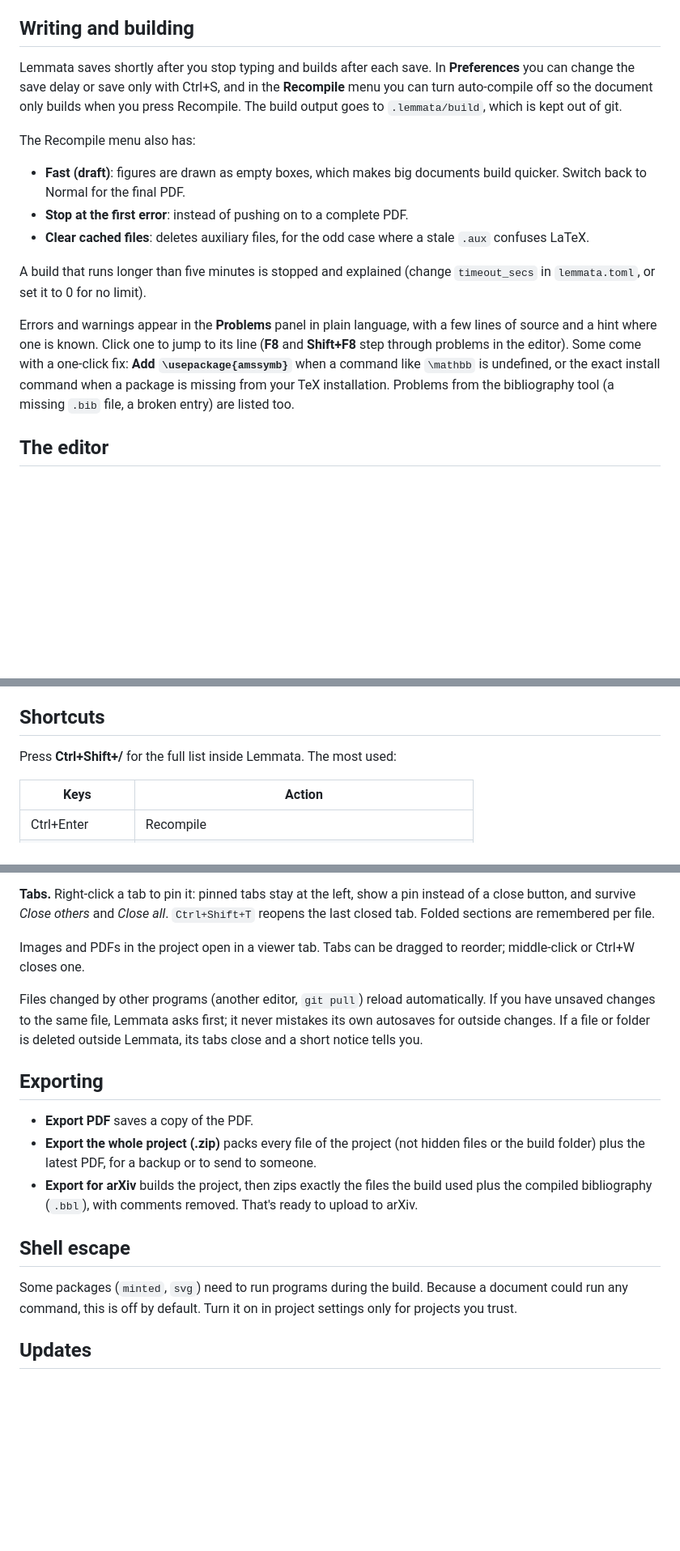
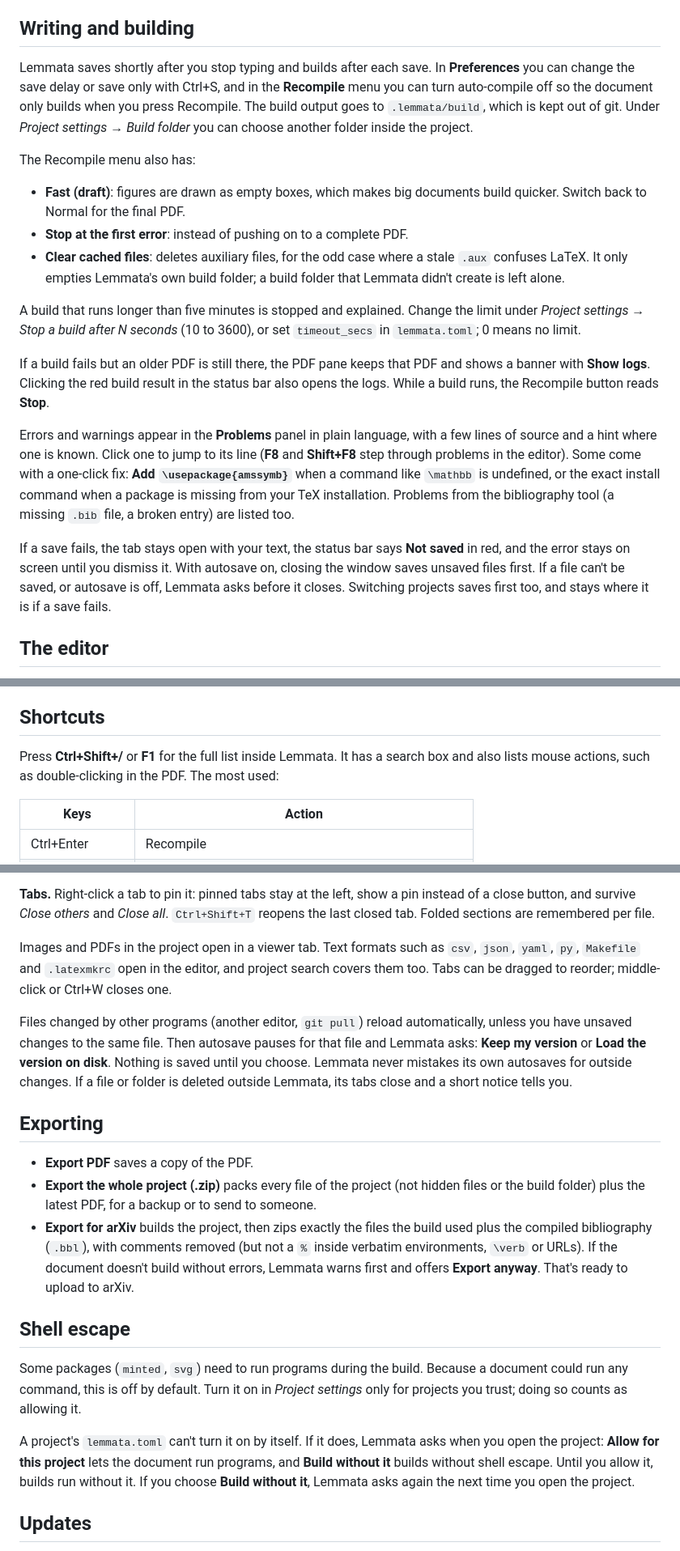
Before and after one commit to NilsBriggen/lemmata, a Markdown page: docs/guide.md, 3 parts joined by grey strips. Shown at 81% size. Drawn GitHub-style; blank space fills up the shorter version.

```diff
--- a/docs/guide.md
+++ b/docs/guide.md
@@ -28,17 +29,21 @@ Per-project settings (main file, engine, bibliography tool, spell-check language
 
 ## Writing and building
 
-Lemmata saves shortly after you stop typing and builds after each save. In **Preferences** you can change the save delay or save only with Ctrl+S, and in the **Recompile** menu you can turn auto-compile off so the document only builds when you press Recompile. The build output goes to `.lemmata/build`, which is kept out of git.
+Lemmata saves shortly after you stop typing and builds after each save. In **Preferences** you can change the save delay or save only with Ctrl+S, and in the **Recompile** menu you can turn auto-compile off so the document only builds when you press Recompile. The build output goes to `.lemmata/build`, which is kept out of git. Under *Project settings → Build folder* you can choose another folder inside the project.
 
 The Recompile menu also has:
 
 - **Fast (draft)**: figures are drawn as empty boxes, which makes big documents build quicker. Switch back to Normal for the final PDF.
 - **Stop at the first error**: instead of pushing on to a complete PDF.
-- **Clear cached files**: deletes auxiliary files, for the odd case where a stale `.aux` confuses LaTeX.
+- **Clear cached files**: deletes auxiliary files, for the odd case where a stale `.aux` confuses LaTeX. It only empties Lemmata's own build folder; a build folder that Lemmata didn't create is left alone.
 
-A build that runs longer than five minutes is stopped and explained (change `timeout_secs` in `lemmata.toml`, or set it to 0 for no limit).
+A build that runs longer than five minutes is stopped and explained. Change the limit under *Project settings → Stop a build after N seconds* (10 to 3600), or set `timeout_secs` in `lemmata.toml`; 0 means no limit.
+
+If a build fails but an older PDF is still there, the PDF pane keeps that PDF and shows a banner with **Show logs**. Clicking the red build result in the status bar also opens the logs. While a build runs, the Recompile button reads **Stop**.
 
 Errors and warnings appear in the **Problems** panel in plain language, with a few lines of source and a hint where one is known. Click one to jump to its line (**F8** and **Shift+F8** step through problems in the editor). Some come with a one-click fix: **Add `\usepackage{amssymb}`** when a command like `\mathbb` is undefined, or the exact install command when a package is missing from your TeX installation. Problems from the bibliography tool (a missing `.bib` file, a broken entry) are listed too.
+
+If a save fails, the tab stays open with your text, the status bar says **Not saved** in red, and the error stays on screen until you dismiss it. With autosave on, closing the window saves unsaved files first. If a file can't be saved, or autosave is off, Lemmata asks before it closes. Switching projects saves first too, and stays where it is if a save fails.
 
 ## The editor
 
@@ -65,7 +70,7 @@ Errors and warnings appear in the **Problems** panel in plain language, with a f
 
 ## Shortcuts
 
-Press **Ctrl+Shift+/** for the full list inside Lemmata. The most used:
+Press **Ctrl+Shift+/** or **F1** for the full list inside Lemmata. It has a search box and also lists mouse actions, such as double-clicking in the PDF. The most used:
 
 | Keys | Action |
 |---|---|
@@ -140,19 +145,21 @@ Right-click in the file tree to create, rename, duplicate or delete files and fo
 
 **Tabs.** Right-click a tab to pin it: pinned tabs stay at the left, show a pin instead of a close button, and survive *Close others* and *Close all*. `Ctrl+Shift+T` reopens the last closed tab. Folded sections are remembered per file.
 
-Images and PDFs in the project open in a viewer tab. Tabs can be dragged to reorder; middle-click or Ctrl+W closes one.
+Images and PDFs in the project open in a viewer tab. Text formats such as `csv`, `json`, `yaml`, `py`, `Makefile` and `.latexmkrc` open in the editor, and project search covers them too. Tabs can be dragged to reorder; middle-click or Ctrl+W closes one.
 
-Files changed by other programs (another editor, `git pull`) reload automatically. If you have unsaved changes to the same file, Lemmata asks first; it never mistakes its own autosaves for outside changes. If a file or folder is deleted outside Lemmata, its tabs close and a short notice tells you.
+Files changed by other programs (another editor, `git pull`) reload automatically, unless you have unsaved changes to the same file. Then autosave pauses for that file and Lemmata asks: **Keep my version** or **Load the version on disk**. Nothing is saved until you choose. Lemmata never mistakes its own autosaves for outside changes. If a file or folder is deleted outside Lemmata, its tabs close and a short notice tells you.
 
 ## Exporting
 
 - **Export PDF** saves a copy of the PDF.
 - **Export the whole project (.zip)** packs every file of the project (not hidden files or the build folder) plus the latest PDF, for a backup or to send to someone.
-- **Export for arXiv** builds the project, then zips exactly the files the build used plus the compiled bibliography (`.bbl`), with comments removed. That's ready to upload to arXiv.
+- **Export for arXiv** builds the project, then zips exactly the files the build used plus the compiled bibliography (`.bbl`), with comments removed (but not a `%` inside verbatim environments, `\verb` or URLs). If the document doesn't build without errors, Lemmata warns first and offers **Export anyway**. That's ready to upload to arXiv.
 
 ## Shell escape
 
-Some packages (`minted`, `svg`) need to run programs during the build. Because a document could run any command, this is off by default. Turn it on in project settings only for projects you trust.
+Some packages (`minted`, `svg`) need to run programs during the build. Because a document could run any command, this is off by default. Turn it on in *Project settings* only for projects you trust; doing so counts as allowing it.
+
+A project's `lemmata.toml` can't turn it on by itself. If it does, Lemmata asks when you open the project: **Allow for this project** lets the document run programs, and **Build without it** builds without shell escape. Until you allow it, builds run without it. If you choose **Build without it**, Lemmata asks again the next time you open the project.
 
 ## Updates
 
```
Also changed, not shown: other parts of docs/guide.md (+9 -8 lines).
